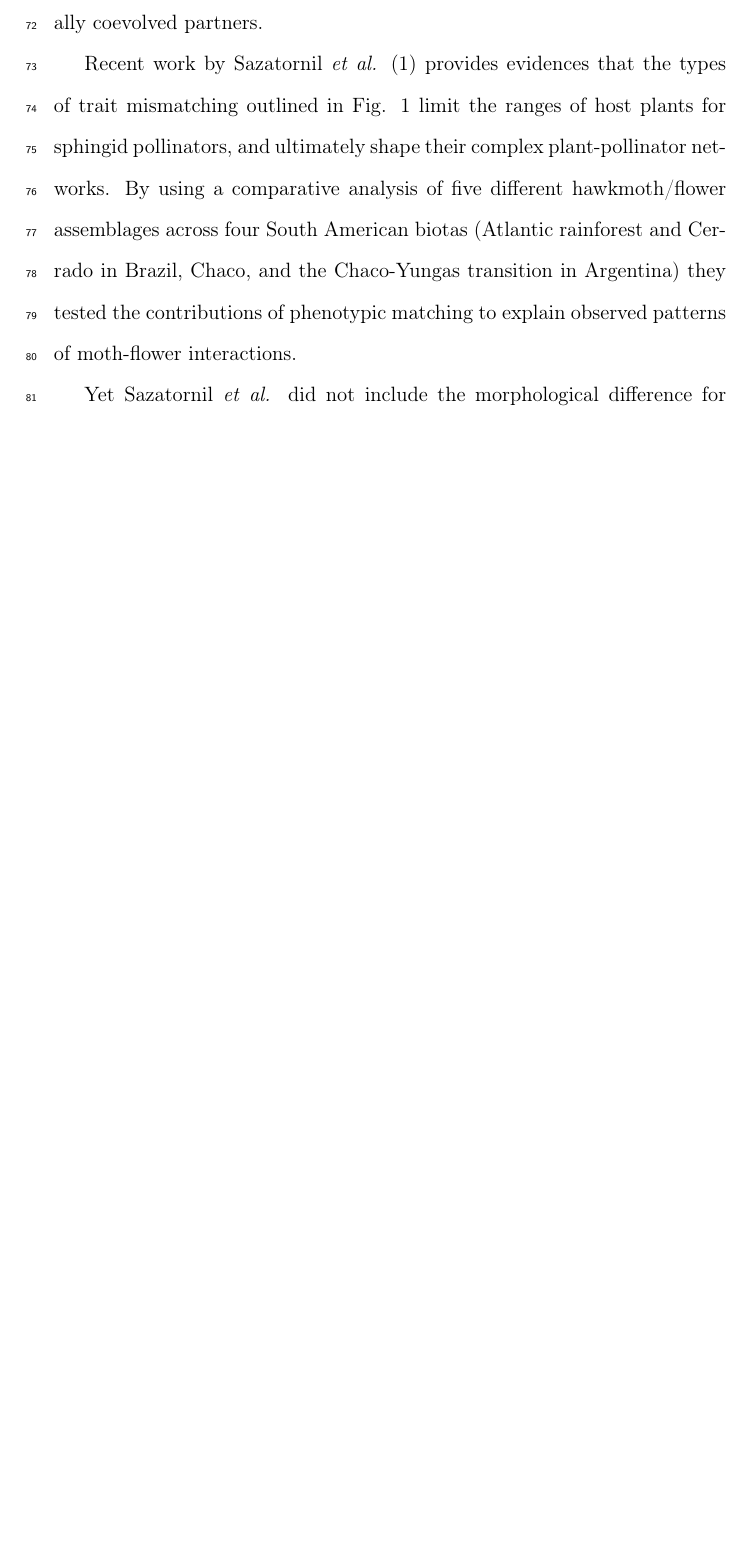
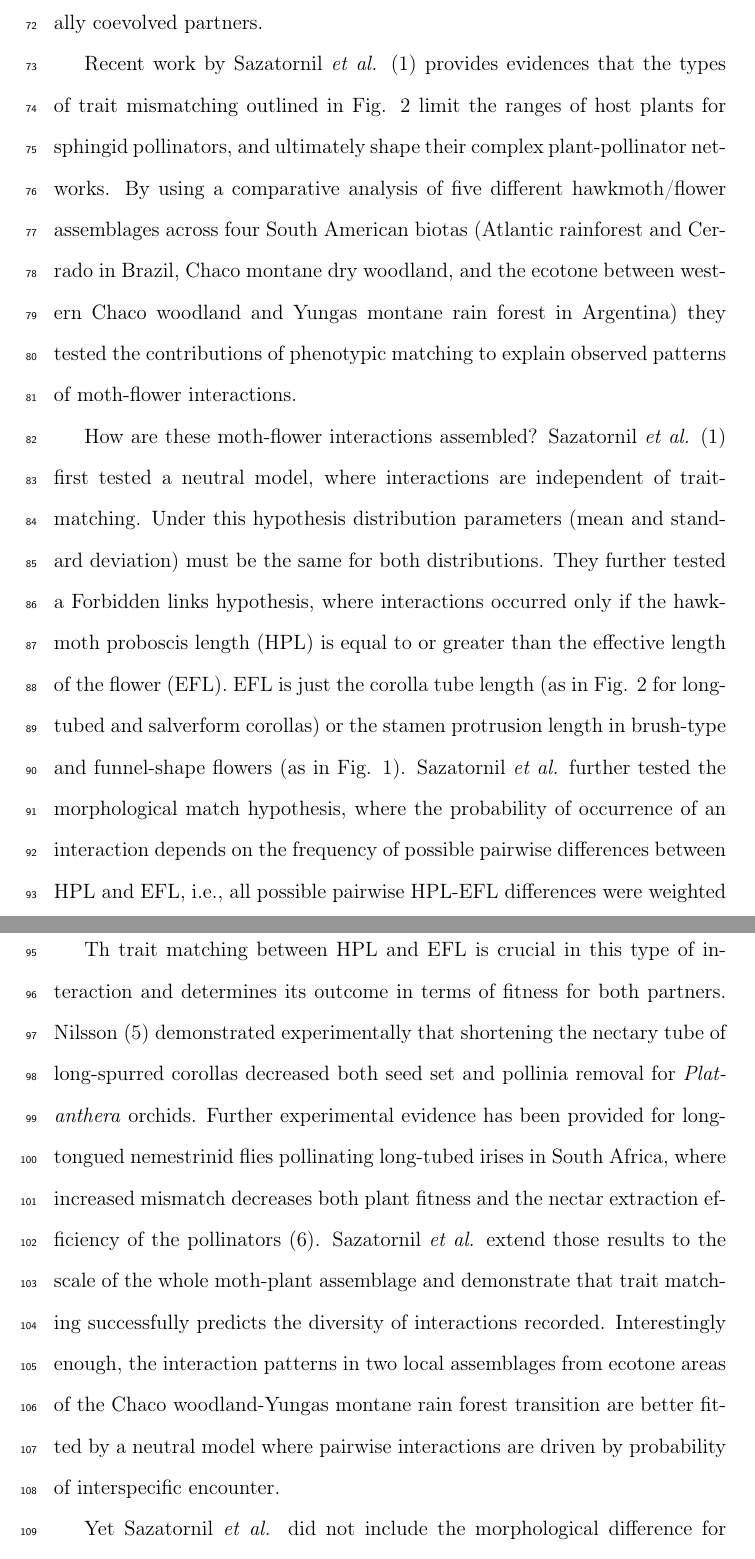
Before and after one commit to pedroj/MSS_InFocus_JAnimEcology, a LaTeX document (ms_infocus.tex): part of page 4 of 7 before the commit and two parts of pages 4 and 5 of 8 after it, the two joined at a grey line, cut so that both start at the same text, the shorter picture padded with empty space. Compiled offline with pdfLaTeX.

Commit message:
Substantial text additions. New refs added.

```diff
--- a/ms_infocus.tex
+++ b/ms_infocus.tex
@@ -48,13 +48,18 @@ Size-limited foragers show clear restrictions on the size of prey items they can
 	 \end{quotation}
  \end{spacing}
 
- Phenotypic fitting of corolla length and shape and the pollinators' feeding apparatus and body sizes are important because the better the fit, the better the consequences in terms of fitness outcomes for the interaction partners \citep{Nilsson:1988}. Yet the expectation of perfect trait matching across populations or communities is too simplistic \citep{Anderson:2010}: "arms races" as initially suggested by Darwin and Wallace are frequently asymmetric, originating pollinator shifts rather than tight phenotypic trait matching (Fig. 1). Extensive local variation in phenotypic mismatch exists in different plant-pollinator systems \citep[e.g., ][]{Cocucci:2009,Anderson:2010,More:2012}, with pollinator-mediated selection geographic mosaics of locally coevolved partners.
+ Phenotypic fitting of corolla length and shape and the pollinators' feeding apparatus and body sizes are important because the better the fit, the better the consequences in terms of fitness outcomes for the interaction partners \citep{Nilsson:1988}. Yet the expectation of perfect trait matching across populations or communities is too simplistic \citep{Anderson:2010}: "arms races" as initially suggested by Darwin and Wallace are frequently asymmetric, originating pollinator shifts rather than tight phenotypic trait matching (Fig. 2). Extensive local variation in phenotypic mismatch exists in different plant-pollinator systems \citep[e.g., ][]{Cocucci:2009,Anderson:2010,More:2012}, with pollinator-mediated selection geographic mosaics of locally coevolved partners.
 
-% Explain the biological basis of mismatch using Fig 1 and Arditti
+Recent work by Sazatornil \textit{et al.} \citep{Sazatornil:2016} provides evidences that the types of trait mismatching outlined in Fig. 2 limit the ranges of host plants for sphingid pollinators, and ultimately shape their complex plant-pollinator networks. By using a comparative analysis of five different hawkmoth/flower assemblages across four South American biotas (Atlantic rainforest and Cerrado in Brazil, Chaco montane dry woodland, and the ecotone between western Chaco woodland and Yungas montane rain forest in Argentina) they tested the contributions of phenotypic matching to explain observed patterns of moth-flower interactions.
 
-Recent work by Sazatornil \textit{et al.} \citep{Sazatornil:2016} provides evidences that the types of trait mismatching outlined in Fig. 1 limit the ranges of host plants for sphingid pollinators, and ultimately shape their complex plant-pollinator networks. By using a comparative analysis of five different hawkmoth/flower assemblages across four South American biotas (Atlantic rainforest and Cerrado in Brazil, Chaco, and the Chaco-Yungas transition in Argentina) they tested the contributions of phenotypic matching to explain observed patterns of moth-flower interactions.
+How are these moth-flower interactions assembled? Sazatornil \textit{et al.} \citep{Sazatornil:2016} first tested a neutral model, where interactions are independent of trait-matching. Under this hypothesis distribution parameters (mean and standard deviation) must be the same for both distributions. They further tested a Forbidden links hypothesis, where interactions occurred only if the hawkmoth proboscis length (HPL) is equal to or greater than the effective length of the flower (EFL). EFL is just the corolla tube length (as in Fig. 2 for long-tubed and salverform corollas) or the stamen protrusion length in brush-type and funnel-shape flowers (as in Fig. 1). Sazatornil \textit{et al.} further tested the morphological match hypothesis, where the probability of occurrence of an interaction depends on the frequency of possible pairwise differences between HPL and EFL, i.e., all possible pairwise HPL-EFL differences were weighted by their respective interaction frequency.
 
-% Further synth of Sazatronil et al paper
+Th trait matching between HPL and EFL is crucial in this type of interaction and determines its outcome in terms of fitness for both partners. Nilsson \citep{Nilsson:1988} demonstrated experimentally that shortening the nectary tube of long-spurred corollas decreased both seed set and pollinia removal for \textit{Platanthera} orchids. Further experimental evidence has been provided for long-tongued nemestrinid flies pollinating long-tubed irises in South Africa, where increased mismatch decreases both plant fitness and the nectar extraction efficiency of the pollinators \citep{Pauw:2009}. Sazatornil \textit{et al.} extend those results to the scale of the whole moth-plant assemblage and demonstrate that trait matching successfully predicts the diversity of interactions recorded. Interestingly enough, the interaction patterns in two local assemblages from ecotone areas of the Chaco woodland-Yungas montane rain forest transition are better fitted by a neutral model where pairwise interactions are driven by probability of interspecific encounter.
+
+
+
+% Explain the biological basis of mismatch using Fig 2 and Arditti
+
 % Forbidden links background.
 
 Yet Sazatornil \textit{et al.} did not include the morphological difference for parameter estimation when interactions were not recorded. Thus the test of the mismatch hypothesis implicitly includes forbidden links effects: a full mismatch of corolla tube/proboscis lengths actually means a forbidden link. In any case the mismatch hypothesis somehow captures the fact that a fraction of the unobserved interactions in these hawkmoth/flower assemblages is due to extreme phenotypic mismatch (i.e., size-related forbidden links).
```
Also changed, not shown: ms_infocus.pdf, ms_infocus.tex (7 more changed lines).
